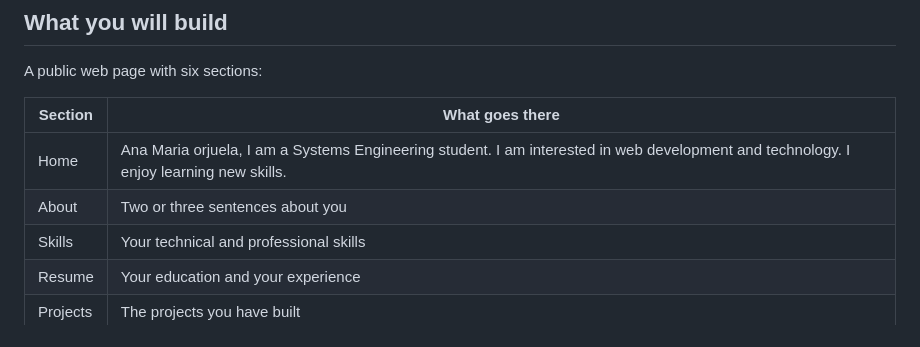
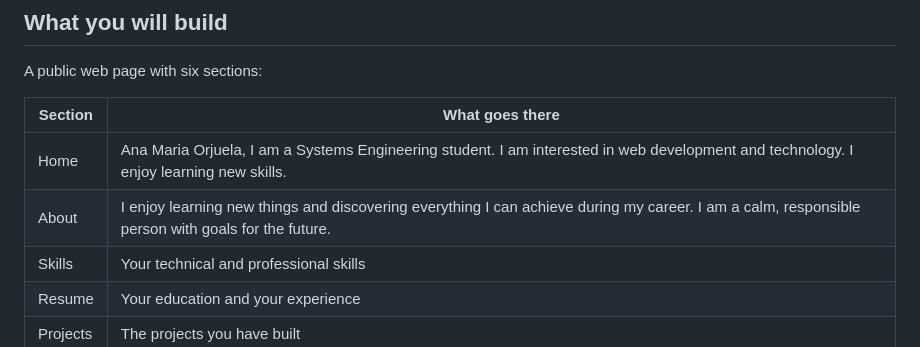
Before and after one commit to ana5orjuela/Ingles, a Markdown page: README.md, the part around the change. Drawn GitHub-style.

Commit message:
Revise content in README.md
Updated personal information and improved the 'About' section.

```diff
--- a/README.md
+++ b/README.md
@@ -13,8 +13,8 @@ A public web page with six sections:
 
 | Section | What goes there |
 |---|---|
-| Home | Ana Maria orjuela, I am a Systems Engineering student. I am interested in web development and technology. I enjoy learning new skills.|
-| About | Two or three sentences about you |
+| Home | Ana Maria Orjuela, I am a Systems Engineering student. I am interested in web development and technology. I enjoy learning new skills.|
+| About | I enjoy learning new things and discovering everything I can achieve during my career. I am a calm, responsible person with goals for the future.
 | Skills | Your technical and professional skills |
 | Resume | Your education and your experience |
 | Projects | The projects you have built |
```
